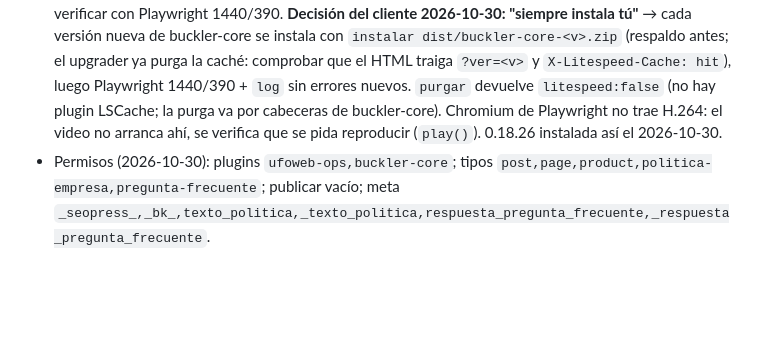
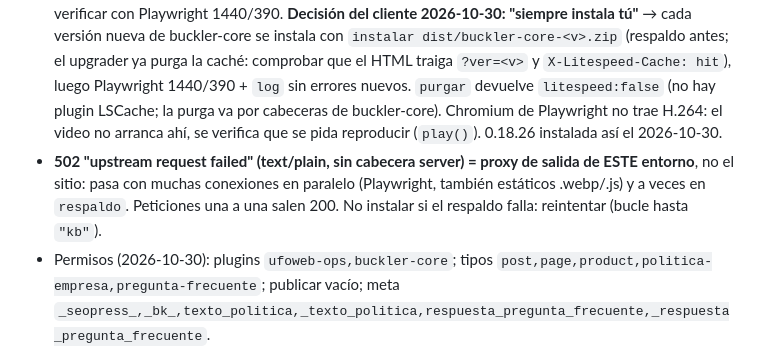
Before and after one commit to ufowebco/BUCKLER-JEANS, a Markdown page: CLAUDE.md, the part around the change. Drawn GitHub-style; blank space fills up the shorter version.

Commit message:
Notas: los 502 'upstream request failed' vienen del proxy del entorno
Co-Authored-By: Claude Opus 5.5 <noreply@anthropic.com>
Claude-Session: https://claude.ai/code/session_01A7AvRrEFagn2tjxW6vmmNU

```diff
--- a/CLAUDE.md
+++ b/CLAUDE.md
@@ -34,6 +34,9 @@ construye y prueba en local; el despliegue se hace al final, en un solo paso pla
   traiga `?ver=<v>` y `X-Litespeed-Cache: hit`), luego Playwright 1440/390 + `log` sin errores nuevos. `purgar` devuelve
   `litespeed:false` (no hay plugin LSCache; la purga va por cabeceras de buckler-core). Chromium de Playwright no trae
   H.264: el video no arranca ahí, se verifica que se pida reproducir (`play()`). 0.18.26 instalada así el 2026-10-30.
+- **502 "upstream request failed" (text/plain, sin cabecera server) = proxy de salida de ESTE entorno**, no el sitio:
+  pasa con muchas conexiones en paralelo (Playwright, también estáticos .webp/.js) y a veces en `respaldo`. Peticiones
+  una a una salen 200. No instalar si el respaldo falla: reintentar (bucle hasta `"kb"`).
 - Permisos (2026-10-30): plugins `ufoweb-ops,buckler-core`; tipos `post,page,product,politica-empresa,pregunta-frecuente`;
   publicar vacío; meta `_seopress_,_bk_,texto_politica,_texto_politica,respuesta_pregunta_frecuente,_respuesta_pregunta_frecuente`.
 - Diagnóstico 2026-10-30: WP 7.1.4, PHP 8.4.27, LiteSpeed, OPcache on (75,9 % aciertos), sin caché de objetos, DISABLE_WP_CRON
```
